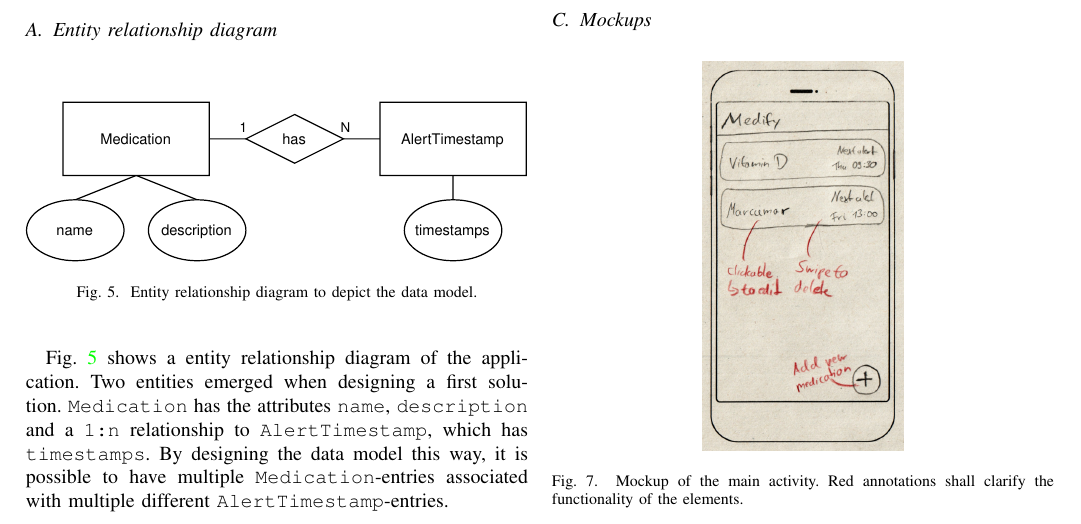
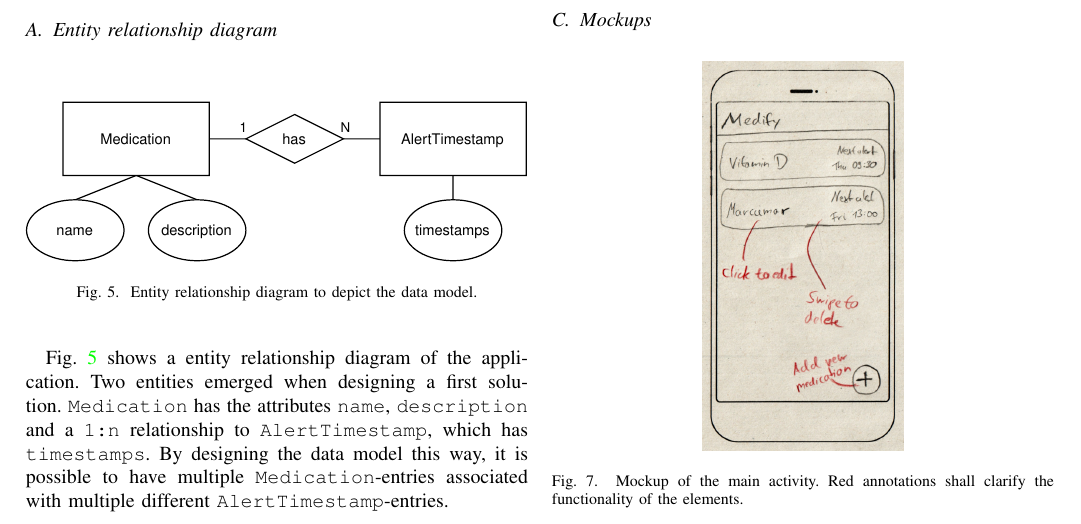
Before and after one commit to eco3/Medify, a LaTeX paper (doc/main.tex): part of page 2 of 6, cut so that both start at the same text. Compiled offline with pdfLaTeX; a missing font is replaced by an installed copy or a similar font; a LaTeX package or settings file that is missing is left out.

Commit message:
improved image

```diff
--- a/doc/main.tex
+++ b/doc/main.tex
@@ -11,11 +11,8 @@
 \usepackage[colorlinks=true,urlcolor=blue,linkcolor=green]{hyperref}
 \usepackage{graphicx,svg}
 \svgsetup{inkscapelatex=false,inkscapepath=./build/svg-inkscape}
-
-\usepackage{lipsum}
-
+\usepackage{lipsum} %TODO
 \def\BibTeX{{\rm B\kern-.05em{\sc i\kern-.025em b}\kern-.08em T\kern-.1667em\lower.7ex\hbox{E}\kern-.125emX}}
-
 \begin{document}
 
 \title{Medify -- A medication reminder App for Android}
```
Also changed, not shown: doc/images/mockup01.jpg.
